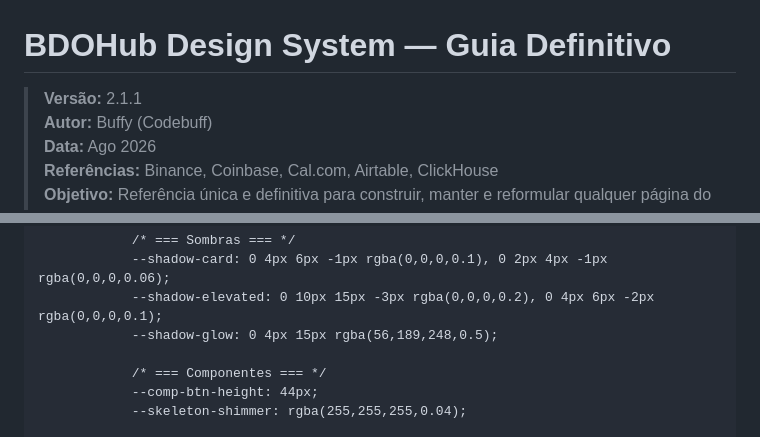
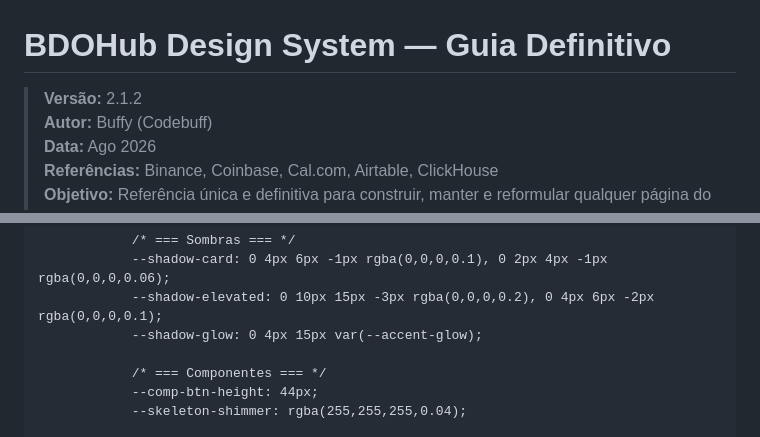
Before and after one commit to vaelathor/bdohub, a Markdown page: DESIGN_SYSTEM.md, 2 parts joined by grey strips. GitHub-like rendering.

Commit message:
DESIGN_SYSTEM v2.1.2: --shadow-glow references --accent-glow token
Template Base :root: replace hardcoded rgba(56,189,248,0.5) in
--shadow-glow with var(--accent-glow), matching Section 7.
No visual change — ensures single source of truth for the glow color.

Generated with Codebuff 🤖
Co-Authored-By: Codebuff <noreply@codebuff.com>

```diff
--- a/DESIGN_SYSTEM.md
+++ b/DESIGN_SYSTEM.md
@@ -1,6 +1,6 @@
 # BDOHub Design System — Guia Definitivo
 
-> **Versão:** 2.1.1
+> **Versão:** 2.1.2
 > **Autor:** Buffy (Codebuff)
 > **Data:** Ago 2026
 > **Referências:** Binance, Coinbase, Cal.com, Airtable, ClickHouse
@@ -1879,7 +1879,7 @@ Media query:            @media (...)       (não afeta especificidade)
             /* === Sombras === */
             --shadow-card: 0 4px 6px -1px rgba(0,0,0,0.1), 0 2px 4px -1px rgba(0,0,0,0.06);
             --shadow-elevated: 0 10px 15px -3px rgba(0,0,0,0.2), 0 4px 6px -2px rgba(0,0,0,0.1);
-            --shadow-glow: 0 4px 15px rgba(56,189,248,0.5);
+            --shadow-glow: 0 4px 15px var(--accent-glow);
 
             /* === Componentes === */
             --comp-btn-height: 44px;
```
